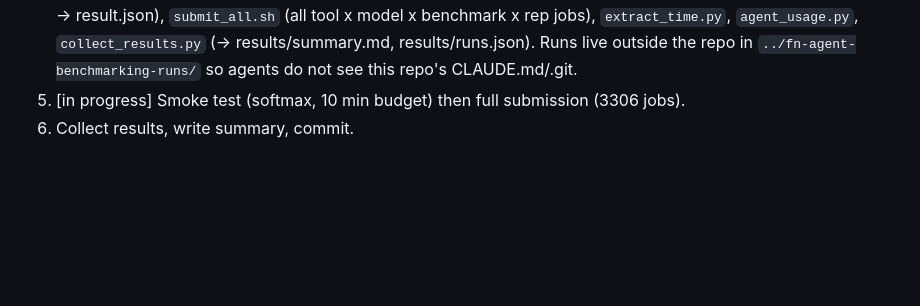
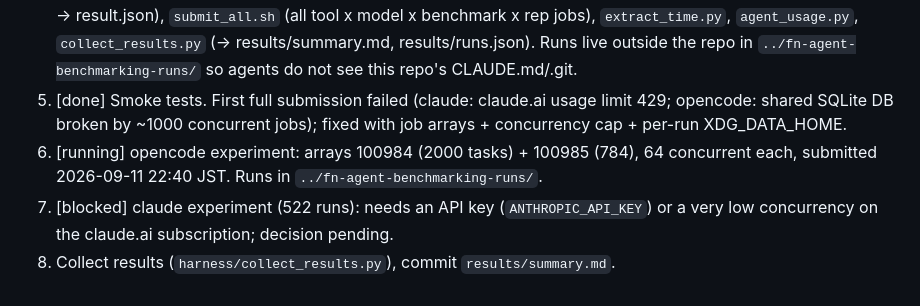
Before and after one commit to vatai/fn-agent-benchmarking, a Markdown page: PLAN.md, the part around the change. Drawn GitHub-style; blank space fills up the shorter version.

Commit message:
PLAN: opencode experiment running, claude blocked on usage limit
Co-Authored-By: Claude Fable 5.1 <noreply@anthropic.com>

```diff
--- a/PLAN.md
+++ b/PLAN.md
@@ -70,5 +70,13 @@ extracts the printed kernel time and computes speedup vs the stripped baseline.
    `collect_results.py` (-> results/summary.md, results/runs.json).
    Runs live outside the repo in `../fn-agent-benchmarking-runs/` so agents do
    not see this repo's CLAUDE.md/.git.
-5. [in progress] Smoke test (softmax, 10 min budget) then full submission (3306 jobs).
-6. Collect results, write summary, commit.
+5. [done] Smoke tests. First full submission failed (claude: claude.ai usage
+   limit 429; opencode: shared SQLite DB broken by ~1000 concurrent jobs);
+   fixed with job arrays + concurrency cap + per-run XDG_DATA_HOME.
+6. [running] opencode experiment: arrays 100984 (2000 tasks) + 100985 (784),
+   64 concurrent each, submitted 2026-09-11 22:40 JST. Runs in
+   `../fn-agent-benchmarking-runs/`.
+7. [blocked] claude experiment (522 runs): needs an API key
+   (`ANTHROPIC_API_KEY`) or a very low concurrency on the claude.ai
+   subscription; decision pending.
+8. Collect results (`harness/collect_results.py`), commit `results/summary.md`.
```
